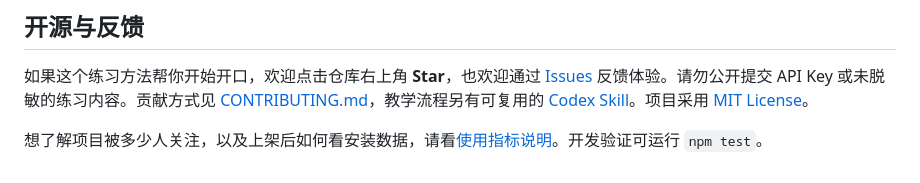
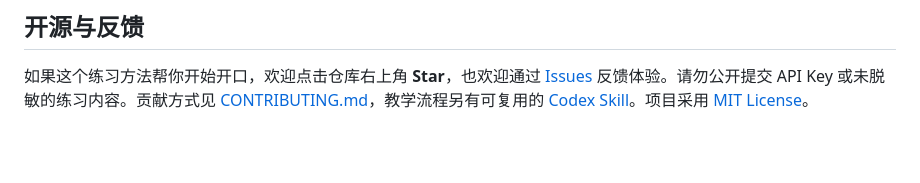
Before and after one commit to tian1363/video-speaking-coach, a Markdown page: README.md, the part around the change. Drawn GitHub-style; blank space fills up the shorter version.

Commit message:
Remove metrics note from README

```diff
--- a/README.md
+++ b/README.md
@@ -38,5 +38,3 @@
 ## 开源与反馈
 
 如果这个练习方法帮你开始开口，欢迎点击仓库右上角 **Star**，也欢迎通过 [Issues](https://github.com/tian1363/video-speaking-coach/issues) 反馈体验。请勿公开提交 API Key 或未脱敏的练习内容。贡献方式见 [CONTRIBUTING.md](CONTRIBUTING.md)，教学流程另有可复用的 [Codex Skill](skills/youtube-speaking-coach/SKILL.md)。项目采用 [MIT License](LICENSE)。
-
-想了解项目被多少人关注，以及上架后如何看安装数据，请看[使用指标说明](METRICS.md)。开发验证可运行 `npm test`。
```
